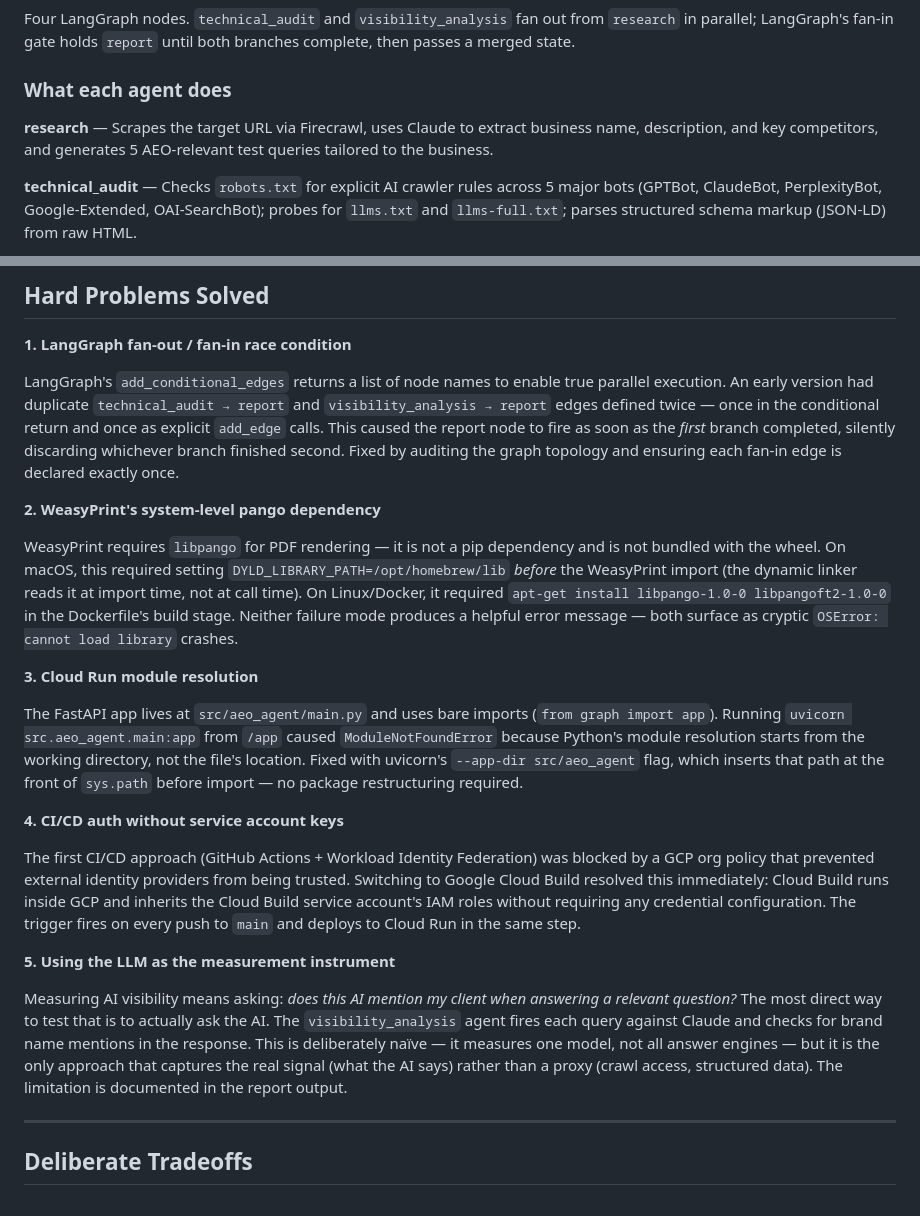
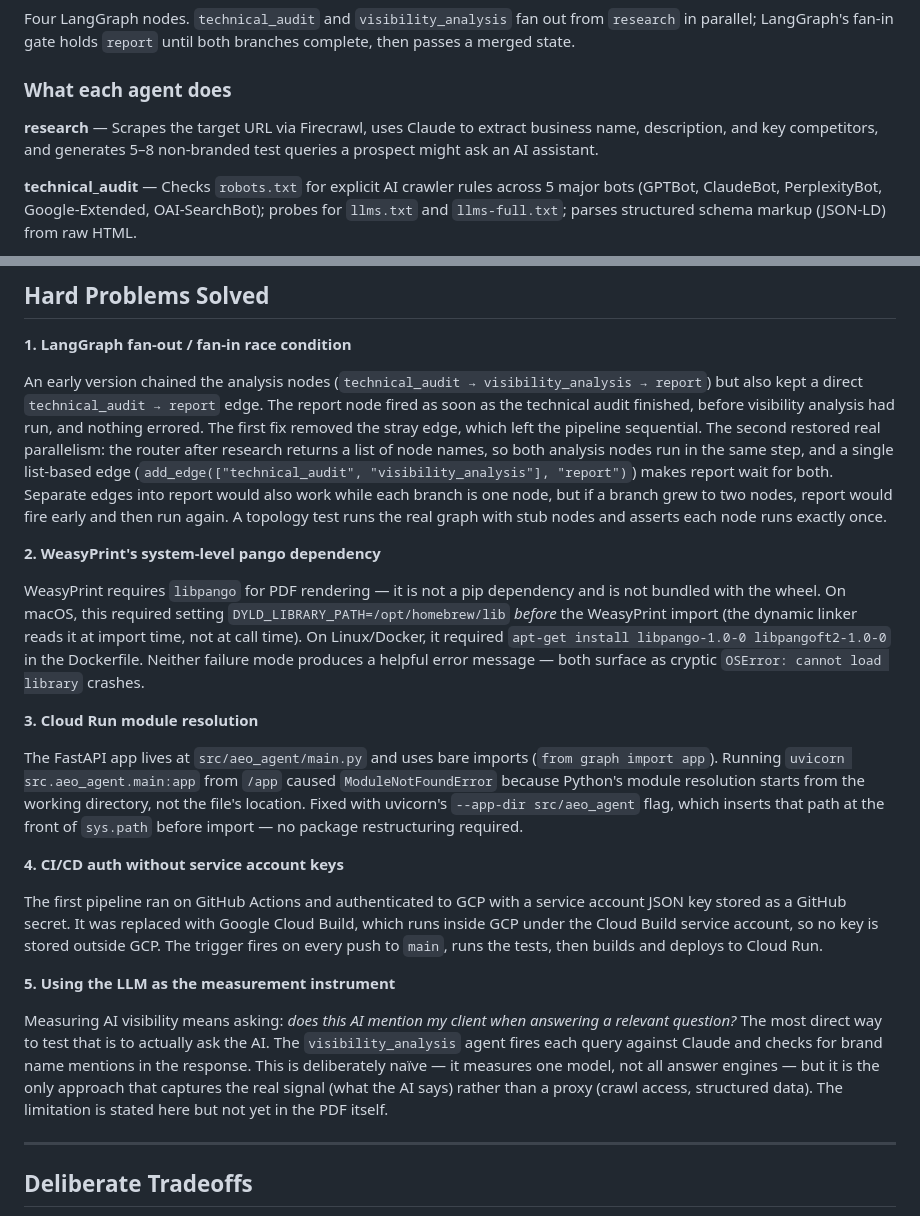
Before and after one commit to NomadicDigital/aeo-intelligence-agent, a Markdown page: README.md, 2 parts joined by grey strips. Drawn GitHub-style.

Commit message:
docs(readme): correct the fan-in, query count, CI auth and limitation notes
- Fan-in story now matches the git history: a stray technical_audit ->
  report edge in a sequential chain, fixed first by removing it and then
  by restoring parallelism with a list-based join.
- Research generates 5-8 non-branded queries, not 5.
- CI auth section states what the repo shows: GitHub Actions used a
  service account key; Cloud Build removed the need to store one.
- The single-model limitation is not yet shown in the PDF.
- The Dockerfile has one stage, not a build stage.

```diff
--- a/README.md
+++ b/README.md
@@ -44,7 +44,7 @@ Four LangGraph nodes. `technical_audit` and `visibility_analysis` fan out from `
 
 ### What each agent does
 
-**research** — Scrapes the target URL via Firecrawl, uses Claude to extract business name, description, and key competitors, and generates 5 AEO-relevant test queries tailored to the business.
+**research** — Scrapes the target URL via Firecrawl, uses Claude to extract business name, description, and key competitors, and generates 5–8 non-branded test queries a prospect might ask an AI assistant.
 
 **technical_audit** — Checks `robots.txt` for explicit AI crawler rules across 5 major bots (GPTBot, ClaudeBot, PerplexityBot, Google-Extended, OAI-SearchBot); probes for `llms.txt` and `llms-full.txt`; parses structured schema markup (JSON-LD) from raw HTML.
 
@@ -93,11 +93,11 @@ Secrets (API keys, internal auth token) are injected at runtime from GCP Secret
 
 **1. LangGraph fan-out / fan-in race condition**
 
-LangGraph's `add_conditional_edges` returns a list of node names to enable true parallel execution. An early version had duplicate `technical_audit → report` and `visibility_analysis → report` edges defined twice — once in the conditional return and once as explicit `add_edge` calls. This caused the report node to fire as soon as the *first* branch completed, silently discarding whichever branch finished second. Fixed by auditing the graph topology and ensuring each fan-in edge is declared exactly once.
+An early version chained the analysis nodes (`technical_audit → visibility_analysis → report`) but also kept a direct `technical_audit → report` edge. The report node fired as soon as the technical audit finished, before visibility analysis had run, and nothing errored. The first fix removed the stray edge, which left the pipeline sequential. The second restored real parallelism: the router after research returns a list of node names, so both analysis nodes run in the same step, and a single list-based edge (`add_edge(["technical_audit", "visibility_analysis"], "report")`) makes report wait for both. Separate edges into report would also work while each branch is one node, but if a branch grew to two nodes, report would fire early and then run again. A topology test runs the real graph with stub nodes and asserts each node runs exactly once.
 
 **2. WeasyPrint's system-level pango dependency**
 
-WeasyPrint requires `libpango` for PDF rendering — it is not a pip dependency and is not bundled with the wheel. On macOS, this required setting `DYLD_LIBRARY_PATH=/opt/homebrew/lib` *before* the WeasyPrint import (the dynamic linker reads it at import time, not at call time). On Linux/Docker, it required `apt-get install libpango-1.0-0 libpangoft2-1.0-0` in the Dockerfile's build stage. Neither failure mode produces a helpful error message — both surface as cryptic `OSError: cannot load library` crashes.
+WeasyPrint requires `libpango` for PDF rendering — it is not a pip dependency and is not bundled with the wheel. On macOS, this required setting `DYLD_LIBRARY_PATH=/opt/homebrew/lib` *before* the WeasyPrint import (the dynamic linker reads it at import time, not at call time). On Linux/Docker, it required `apt-get install libpango-1.0-0 libpangoft2-1.0-0` in the Dockerfile. Neither failure mode produces a helpful error message — both surface as cryptic `OSError: cannot load library` crashes.
 
 **3. Cloud Run module resolution**
 
@@ -105,11 +105,11 @@ The FastAPI app lives at `src/aeo_agent/main.py` and uses bare imports (`from gr
 
 **4. CI/CD auth without service account keys**
 
-The first CI/CD approach (GitHub Actions + Workload Identity Federation) was blocked by a GCP org policy that prevented external identity providers from being trusted. Switching to Google Cloud Build resolved this immediately: Cloud Build runs inside GCP and inherits the Cloud Build service account's IAM roles without requiring any credential configuration. The trigger fires on every push to `main` and deploys to Cloud Run in the same step.
+The first pipeline ran on GitHub Actions and authenticated to GCP with a service account JSON key stored as a GitHub secret. It was replaced with Google Cloud Build, which runs inside GCP under the Cloud Build service account, so no key is stored outside GCP. The trigger fires on every push to `main`, runs the tests, then builds and deploys to Cloud Run.
 
 **5. Using the LLM as the measurement instrument**
 
-Measuring AI visibility means asking: *does this AI mention my client when answering a relevant question?* The most direct way to test that is to actually ask the AI. The `visibility_analysis` agent fires each query against Claude and checks for brand name mentions in the response. This is deliberately naïve — it measures one model, not all answer engines — but it is the only approach that captures the real signal (what the AI says) rather than a proxy (crawl access, structured data). The limitation is documented in the report output.
+Measuring AI visibility means asking: *does this AI mention my client when answering a relevant question?* The most direct way to test that is to actually ask the AI. The `visibility_analysis` agent fires each query against Claude and checks for brand name mentions in the response. This is deliberately naïve — it measures one model, not all answer engines — but it is the only approach that captures the real signal (what the AI says) rather than a proxy (crawl access, structured data). The limitation is stated here but not yet in the PDF itself.
 
 ---
 
```
